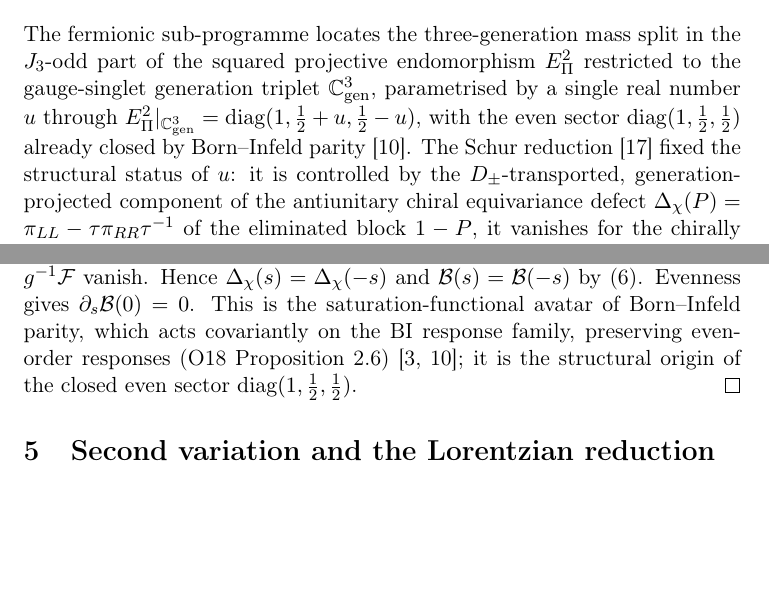
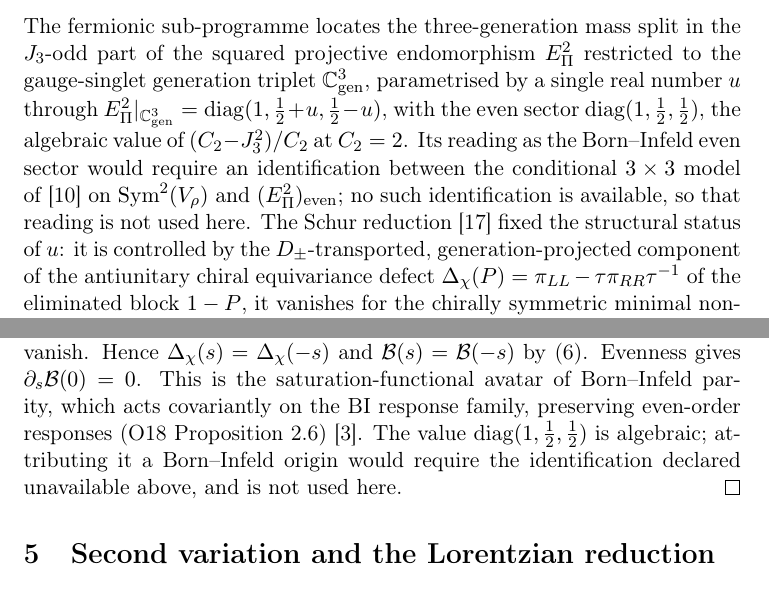
Before and after one commit to Cosmochrony/a4-note, a LaTeX paper (tex/A4Note.tex): two parts of pages 4 and 8 of 26 before the commit and two parts of pages 4 and 8 of 27 after it, joined at a grey line, cut so that both start at the same text, the shorter picture padded with empty space. Compiled offline with pdfLaTeX.

Commit message:
Freeze the unreleased half of the O27/O30 corrective cascade
The cascade source half shipped on 28 August: O27 2.0 (Open Vector Lift), O25 1.5 and the Gauge
Structure Note 2.0, after O31 withdrawal notice on 23 August. This half never left the disk, so the
public corpus states the retraction in its sources and the superseded claim in its consumers.

Committed to a working branch, not published. It carries two FAIL reviews and needs a fresh review of
the exact artefact, in dependency order, before any deposit.

```diff
--- a/tex/A4Note.tex
+++ b/tex/A4Note.tex
@@ -107,7 +107,11 @@ Independent Researcher, France\\
     The fermionic sub-programme locates the three-generation mass split in the $\Jthree$-odd part of the squared projective
     endomorphism $\Epi^2$ restricted to the gauge-singlet generation triplet $\Cgen$, parametrised by a single real number
     $u$ through $\Epi^2|_{\Cgen} = \diag(1, \tfrac12 + u, \tfrac12 - u)$, with the even sector
-    $\diag(1, \tfrac12, \tfrac12)$ already closed by Born--Infeld parity~\cite{Beau2026a34}.
+    $\diag(1, \tfrac12, \tfrac12)$, the algebraic value of $(C_2-J_3^2)/C_2$ at $C_2=2$.
+    Its reading as the Born--Infeld even sector would require an identification between the
+    conditional $3\times3$ model of~\cite{Beau2026a34} on $\operatorname{Sym}^2(V_\rho)$ and
+    $(E_\Pi^2)_{\mathrm{even}}$; no such identification is available, so that reading is not used
+    here.
     The Schur reduction~\cite{Beau2026prs} fixed the structural status of $u$: it is controlled by the
     $D_{\pm}$-transported,
     generation-projected component of the antiunitary chiral equivariance defect
@@ -317,8 +321,9 @@ Independent Researcher, France\\
       Evenness gives $\partial_s \Bsat(0) = 0$.
       This is the saturation-functional avatar of Born--Infeld parity, which acts covariantly
       on the BI response family, preserving even-order responses
-      (O18 Proposition~2.6)~\cite{Beau2026a22,Beau2026a34}; it is the
-      structural origin of the closed even sector $\diag(1, \tfrac12, \tfrac12)$.
+      (O18 Proposition~2.6)~\cite{Beau2026a22}.
+      The value $\diag(1, \tfrac12, \tfrac12)$ is algebraic; attributing it a Born--Infeld origin
+      would require the identification declared unavailable above, and is not used here.
     \end{proof}
 
   \section{Second variation and the Lorentzian reduction}
```
